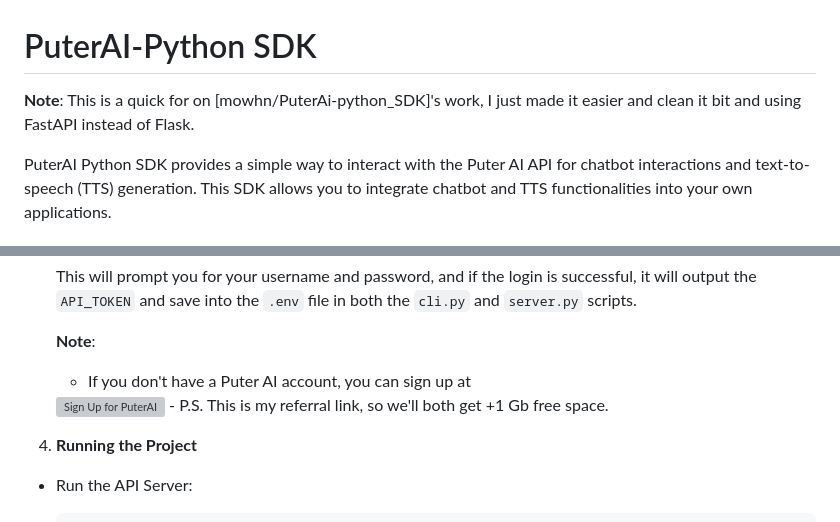
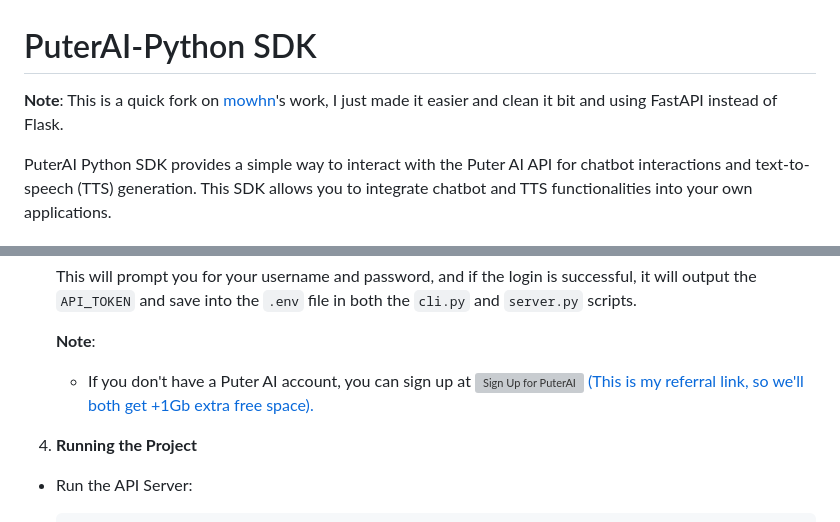
Before and after one commit to bitsnaps/PuterAPI-sdk, a Markdown page: README.md, 2 parts joined by grey strips. Drawn GitHub-style; grey boxes are pictures that could not be loaded.

```diff
--- a/README.md
+++ b/README.md
@@ -1,6 +1,6 @@
 # PuterAI-Python SDK
 
-**Note**: This is a quick for on [mowhn/PuterAi-python_SDK]'s work, I just made it easier and clean it bit and using FastAPI instead of Flask.
+**Note**: This is a quick fork on [mowhn](https://github.com/mowhn/PuterAi-python_SDK)'s work, I just made it easier and clean it bit and using FastAPI instead of Flask.
 
 PuterAI Python SDK provides a simple way to interact with the Puter AI API for chatbot interactions and text-to-speech (TTS) generation. This SDK allows you to integrate chatbot and TTS functionalities into your own applications.
 
@@ -64,8 +64,7 @@ To quickly obtain your `API_TOKEN`, you must first run `login.py` to log in and
 
   **Note**:
   - If you don't have a Puter AI account, you can sign up at <a href="https://puter.com/?r=N5Y0ZYTF" target="_blank">
-  <img src="https://img.shields.io/badge/Sign/Up/for/PuterAI-Click/Here-brightgreen" alt="Sign Up for PuterAI" />
-  - P.S. This is my referral link, so we'll both get +1 Gb free space.
+  <img src="https://img.shields.io/badge/Sign/Up/for/PuterAI-Click/Here-brightgreen" alt="Sign Up for PuterAI" /> (This is my referral link, so we'll both get +1Gb extra free space).
 
 </a>
 
```
